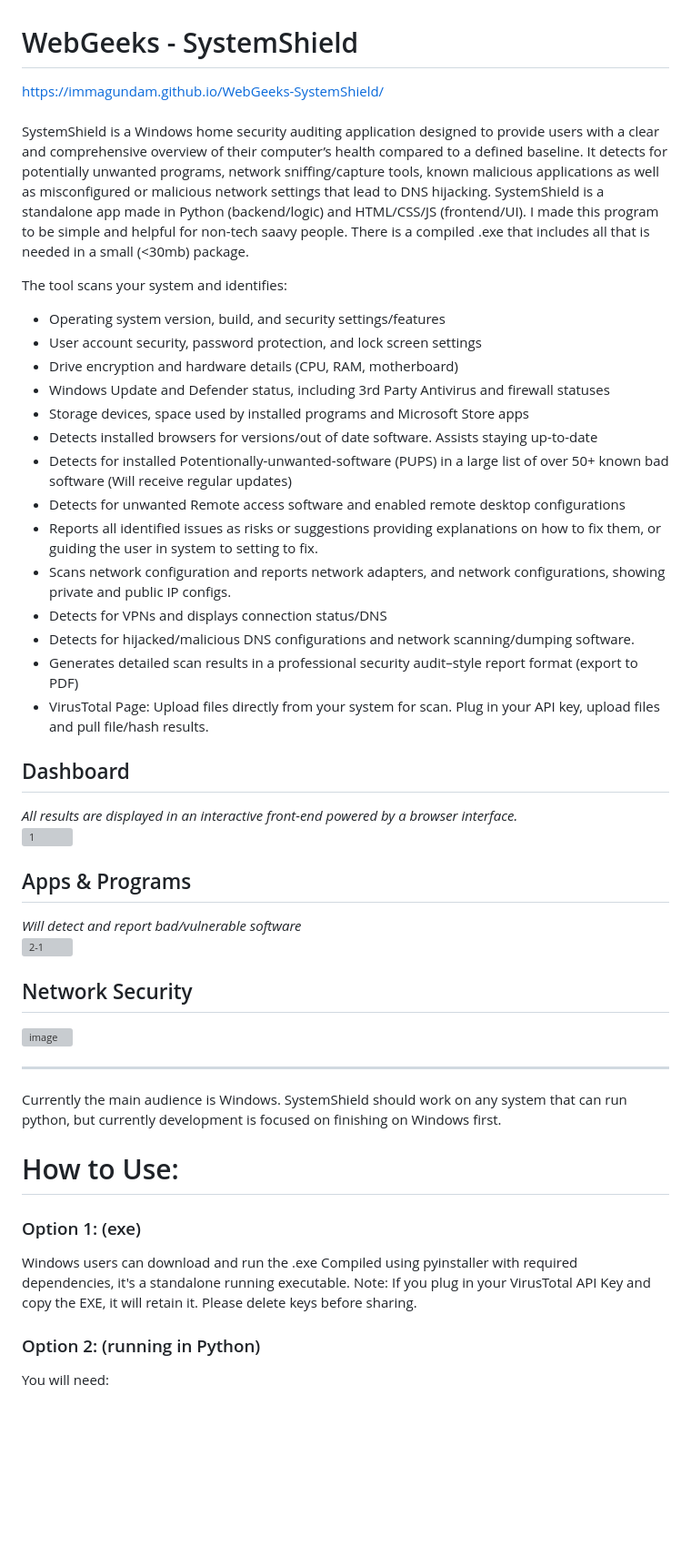
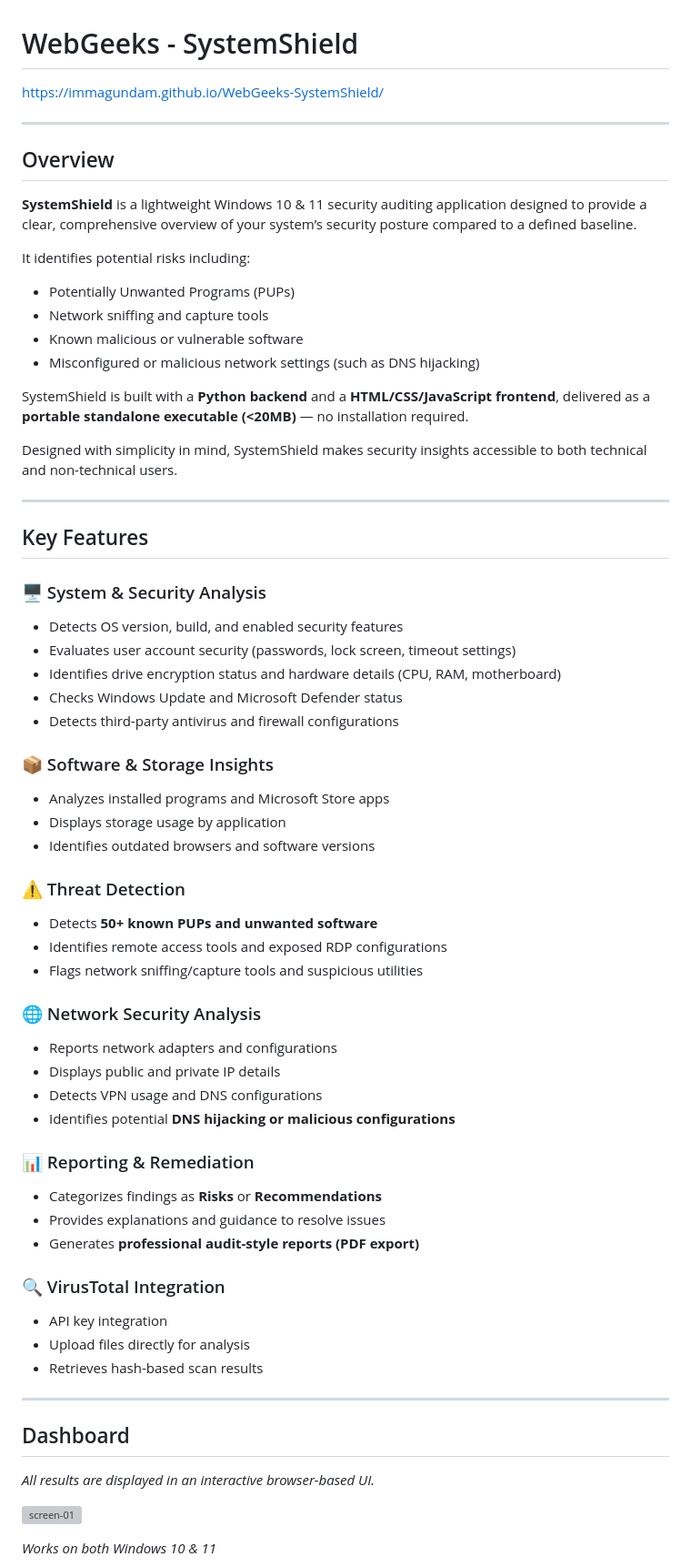
Before and after one commit to ImmaGundam/WebGeeks-SystemShield, a Markdown page: README.md, the part around one of its changes. Shown at 91% size. GitHub-like rendering; blank space fills up the shorter version; grey boxes are pictures that could not be loaded.

Commit message:
Enhance README with detailed features and usage
Expanded the README to provide a detailed overview of SystemShield's features, usage instructions, and system requirements.

```diff
--- a/README.md
+++ b/README.md
@@ -1,48 +1,65 @@
 # WebGeeks - SystemShield
-https://immagundam.github.io/WebGeeks-SystemShield/<br><br>
-SystemShield is a Windows home security auditing application designed to provide users with a clear and comprehensive overview of their computer’s health compared to a defined baseline. It detects for potentially unwanted programs, network sniffing/capture tools, known malicious applications as well as misconfigured or malicious network settings that lead to DNS hijacking.
-SystemShield is a standalone app made in Python (backend/logic) and HTML/CSS/JS (frontend/UI).
-I made this program to be simple and helpful for non-tech saavy people. There is a compiled .exe that includes all that is needed in a small (<30mb) package.
-
-The tool scans your system and identifies:
-
-- Operating system version, build, and security settings/features
-- User account security, password protection, and lock screen settings
-- Drive encryption and hardware details (CPU, RAM, motherboard)
-- Windows Update and Defender status, including 3rd Party Antivirus and firewall statuses
-- Storage devices, space used by installed programs and Microsoft Store apps
-- Detects installed browsers for versions/out of date software. Assists staying up-to-date
-- Detects for installed Potentionally-unwanted-software (PUPS) in a large list of over 50+ known bad software (Will receive regular updates)
-- Detects for unwanted Remote access software and enabled remote desktop configurations
-- Reports all identified issues as risks or suggestions providing explanations on how to fix them, or guiding the user in system to setting to fix.
-- Scans network configuration and reports network adapters, and network configurations, showing private and public IP configs.
-- Detects for VPNs and displays connection status/DNS
-- Detects for hijacked/malicious DNS configurations and network scanning/dumping software.
-- Generates detailed scan results in a professional security audit–style report format (export to PDF)
-- VirusTotal Page: Upload files directly from your system for scan. Plug in your API key, upload files and pull file/hash results.
-
-## Dashboard<br>
-<i>All results are displayed in an interactive front-end powered by a browser interface.</i><br>
-![1](https://github.com/user-attachments/assets/1867f21a-8c26-484c-a888-1fbe0ebc22dd)
-
-## Apps & Programs
-<i>Will detect and report bad/vulnerable software</i><br>
-![2-1](https://github.com/user-attachments/assets/1a018ca5-78e1-4cb6-af5f-9880a3aa6f9e)
-
-## Network Security
-<img width="1027" height="307" alt="image" src="https://github.com/user-attachments/assets/4bebe7d0-87d3-4245-a0ec-b50ea7175622" />
+https://immagundam.github.io/WebGeeks-SystemShield/
 
 ---
 
-Currently the main audience is Windows. SystemShield should work on any system that can run python, but currently development is focused on finishing on Windows first.
+## Overview
 
-# How to Use:
-### Option 1: (exe)
+**SystemShield** is a lightweight Windows 10 & 11 security auditing application designed to provide a clear, comprehensive overview of your system’s security posture compared to a defined baseline.
 
-Windows users can download and run the .exe
-Compiled using pyinstaller with required dependencies, it's a standalone running executable.
-Note: If you plug in your VirusTotal API Key and copy the EXE, it will retain it. Please delete keys before sharing.
+It identifies potential risks including:
+- Potentially Unwanted Programs (PUPs)
+- Network sniffing and capture tools
+- Known malicious or vulnerable software
+- Misconfigured or malicious network settings (such as DNS hijacking)
 
-### Option 2: (running in Python)
+SystemShield is built with a **Python backend** and a **HTML/CSS/JavaScript frontend**, delivered as a **portable standalone executable (<20MB)** — no installation required.
 
-You will need:
+Designed with simplicity in mind, SystemShield makes security insights accessible to both technical and non-technical users.
+
+---
+
+## Key Features
+
+### 🖥️ System & Security Analysis
+- Detects OS version, build, and enabled security features
+- Evaluates user account security (passwords, lock screen, timeout settings)
+- Identifies drive encryption status and hardware details (CPU, RAM, motherboard)
+- Checks Windows Update and Microsoft Defender status
+- Detects third-party antivirus and firewall configurations
+
+### 📦 Software & Storage Insights
+- Analyzes installed programs and Microsoft Store apps
+- Displays storage usage by application
+- Identifies outdated browsers and software versions
+
+### ⚠️ Threat Detection
+- Detects **50+ known PUPs and unwanted software**
+- Identifies remote access tools and exposed RDP configurations
+- Flags network sniffing/capture tools and suspicious utilities
+
+### 🌐 Network Security Analysis
+- Reports network adapters and configurations
+- Displays public and private IP details
+- Detects VPN usage and DNS configurations
+- Identifies potential **DNS hijacking or malicious configurations**
+
+### 📊 Reporting & Remediation
+- Categorizes findings as **Risks** or **Recommendations**
+- Provides explanations and guidance to resolve issues
+- Generates **professional audit-style reports (PDF export)**
+
+### 🔍 VirusTotal Integration
+- API key integration
+- Upload files directly for analysis
+- Retrieves hash-based scan results
+
+---
+
+## Dashboard
+*All results are displayed in an interactive browser-based UI.*
+
+![screen-01](https://github.com/user-attachments/assets/3e13a8d6-6432-4f6e-9745-34b7fa4ea6a3)
+
+*Works on both Windows 10 & 11*
+
```
Also changed, not shown: other parts of README.md (+30 -7 lines).
